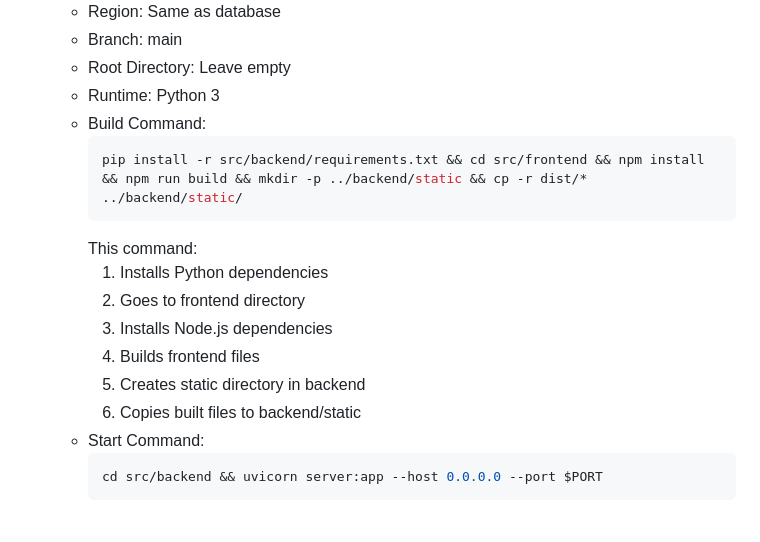
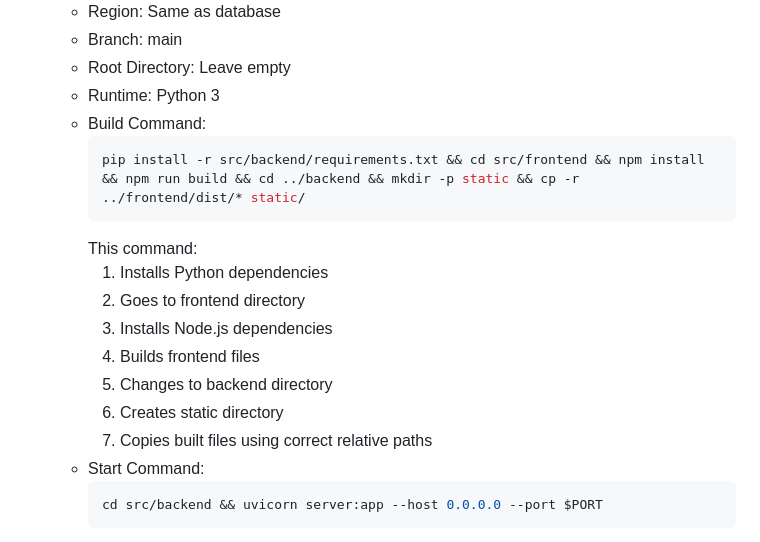
Before and after one commit to b4bb/voiceai_geography, a Markdown page: README.md, the part around the change. Rendered like a GitHub page.

Commit message:
docs: Update Render build command with correct paths

````diff
--- a/README.md
+++ b/README.md
@@ -218,15 +218,16 @@ psql -d postgres
    - Runtime: Python 3
    - Build Command:
      ```bash
-     pip install -r src/backend/requirements.txt && cd src/frontend && npm install && npm run build && mkdir -p ../backend/static && cp -r dist/* ../backend/static/
+     pip install -r src/backend/requirements.txt && cd src/frontend && npm install && npm run build && cd ../backend && mkdir -p static && cp -r ../frontend/dist/* static/
      ```
      This command:
      1. Installs Python dependencies
      2. Goes to frontend directory
      3. Installs Node.js dependencies
      4. Builds frontend files
-     5. Creates static directory in backend
-     6. Copies built files to backend/static
+     5. Changes to backend directory
+     6. Creates static directory
+     7. Copies built files using correct relative paths
    - Start Command:
      ```bash
      cd src/backend && uvicorn server:app --host 0.0.0.0 --port $PORT
````
